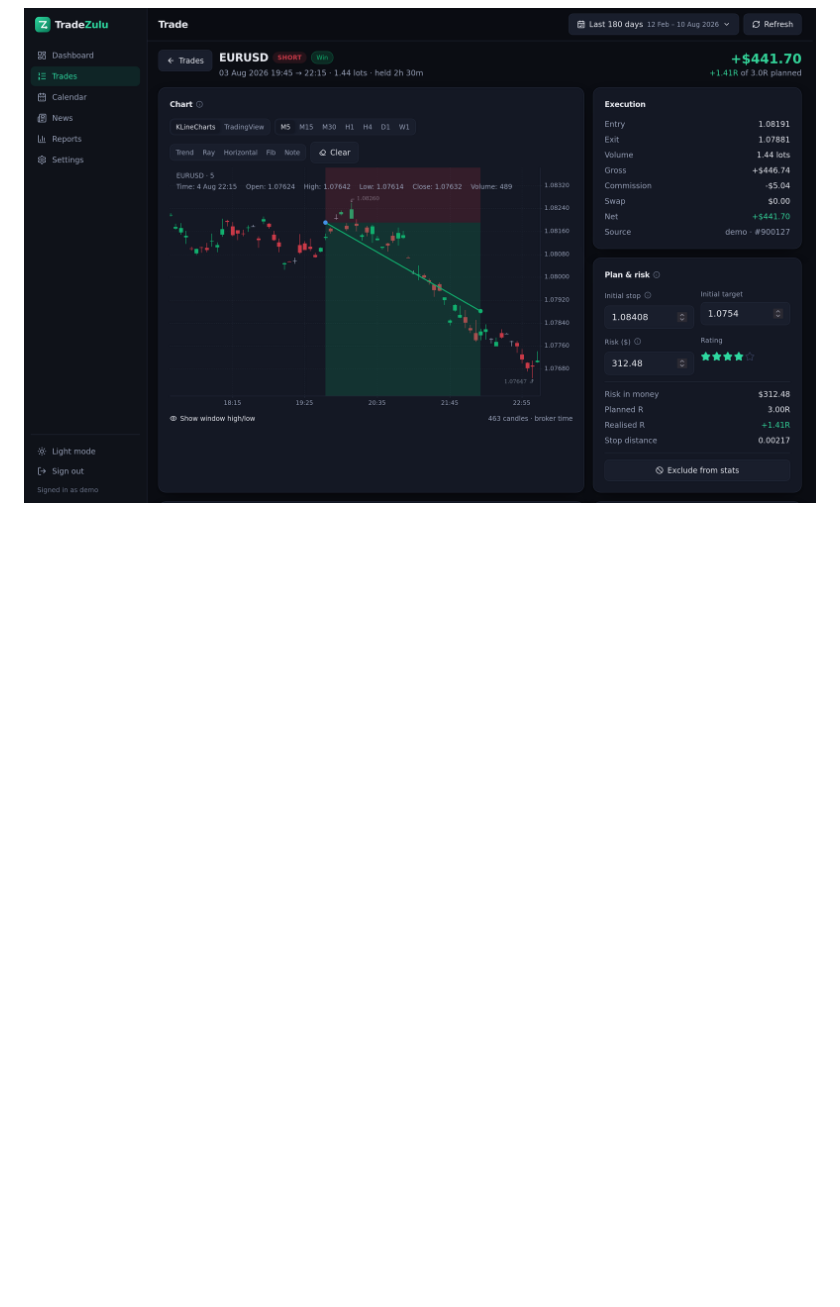
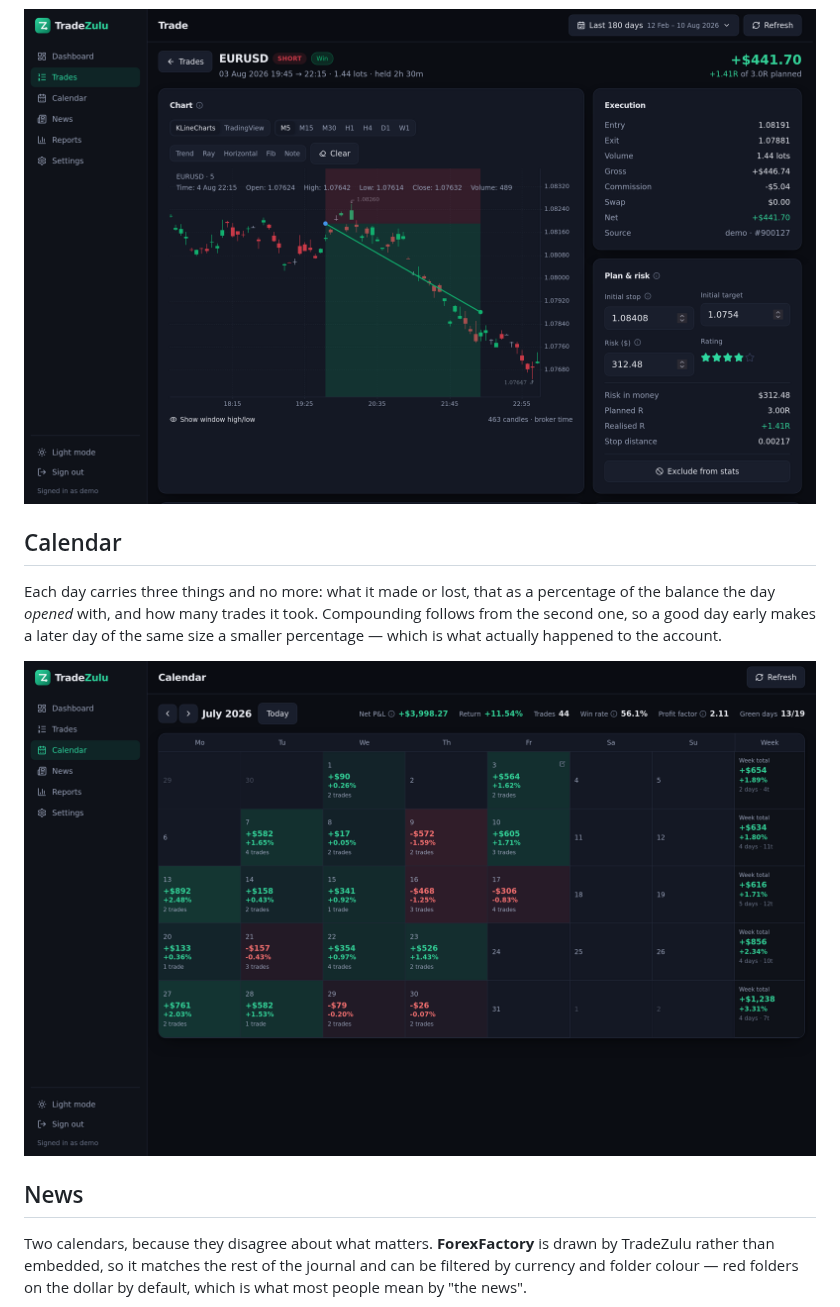
Before and after one commit to KasperSkytte/tradezulu, a Markdown page: docs/screenshots.md, the part around one of its changes. GitHub-like rendering; blank space fills up the shorter version.

```diff
--- a/docs/screenshots.md
+++ b/docs/screenshots.md
@@ -46,3 +36,20 @@ and inventing it would be interpolation presented as price.
 
 ![Trade detail](screenshots/trade-detail.png)
 
+## Calendar
+
+Each day carries three things and no more: what it made or lost, that as a
+percentage of the balance the day *opened* with, and how many trades it took.
+Compounding follows from the second one, so a good day early makes a later day
+of the same size a smaller percentage — which is what actually happened to the
+account.
+
+![Calendar](screenshots/calendar.png)
+
+## News
+
+Two calendars, because they disagree about what matters. **ForexFactory** is
+drawn by TradeZulu rather than embedded, so it matches the rest of the journal
+and can be filtered by currency and folder colour — red folders on the dollar
+by default, which is what most people mean by "the news".
+
```
Also changed, not shown: other parts of docs/screenshots.md (+13 -16 lines), docs/screenshots/accounts.png, docs/screenshots/news-forexfactory.png (added), docs/screenshots/news-tradingview.png (added).
